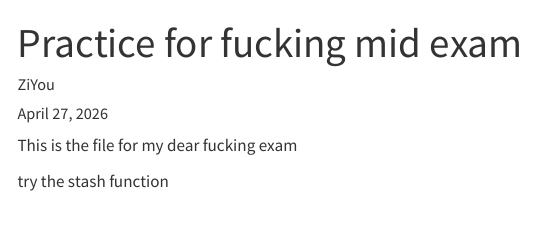
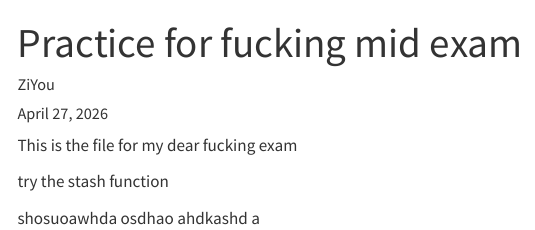
Before and after one commit to cfan0055/2026-ETC5513-ziyou-repo, a Quarto document (practice_1/FUCK FOOL MID EXAM.qmd): the page in a window 1100 px wide, from its top. Rendered offline with R 4.5, knitr and Pandoc in place of Quarto, with nearby package versions; menus at the side of the page are left out.

Commit message:
sdasdasda

```diff
--- a/practice_1/FUCK FOOL MID EXAM.qmd
+++ b/practice_1/FUCK FOOL MID EXAM.qmd
@@ -14,3 +14,5 @@ execute:
 This is the file for my dear fucking exam
 
 try the stash function
+
+shosuoawhda osdhao ahdkashd a
```
